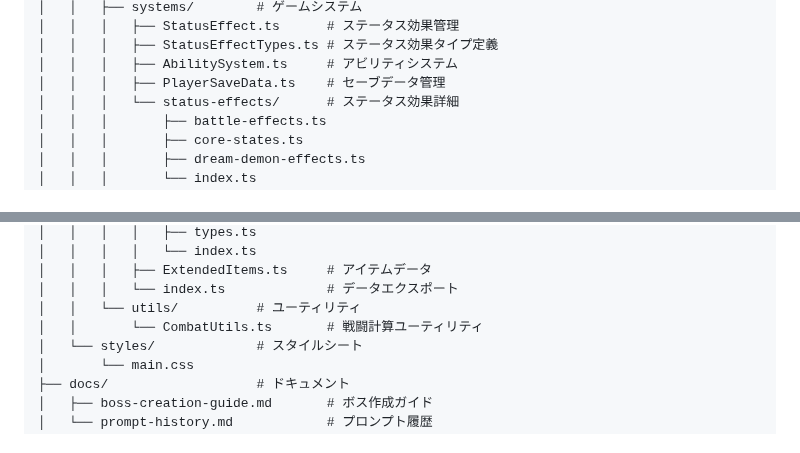
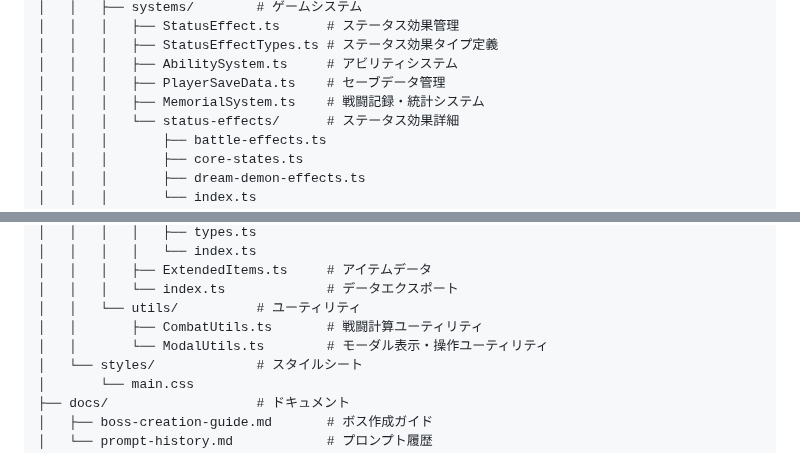
Before and after one commit to leftonbo/eel-rpg-game, a Markdown page: README.md, 2 parts joined by grey strips. Rendered like a GitHub page.

Commit message:
📝 プロジェクト構造ドキュメントを最新状態に更新
- CLAUDE.md: MemorialSystem.ts, ModalUtils.ts の記載を追加
- README.md: プロジェクト構造図にMemorialSystem.ts, ModalUtils.ts を追加

🤖 Generated with [Claude Code](https://claude.ai/code)

Co-Authored-By: Claude <noreply@anthropic.com>

```diff
--- a/README.md
+++ b/README.md
@@ -107,6 +107,7 @@ eel-rpg-game/
 │   │   │   ├── StatusEffectTypes.ts # ステータス効果タイプ定義
 │   │   │   ├── AbilitySystem.ts     # アビリティシステム
 │   │   │   ├── PlayerSaveData.ts    # セーブデータ管理
+│   │   │   ├── MemorialSystem.ts    # 戦闘記録・統計システム
 │   │   │   └── status-effects/      # ステータス効果詳細
 │   │   │       ├── battle-effects.ts
 │   │   │       ├── core-states.ts
@@ -133,7 +134,8 @@ eel-rpg-game/
 │   │   │   ├── ExtendedItems.ts     # アイテムデータ
 │   │   │   └── index.ts             # データエクスポート
 │   │   └── utils/          # ユーティリティ
-│   │       └── CombatUtils.ts       # 戦闘計算ユーティリティ
+│   │       ├── CombatUtils.ts       # 戦闘計算ユーティリティ
+│   │       └── ModalUtils.ts        # モーダル表示・操作ユーティリティ
 │   └── styles/             # スタイルシート
 │       └── main.css
 ├── docs/                   # ドキュメント
```
Also changed, not shown: CLAUDE.md (+2 -0 lines).
